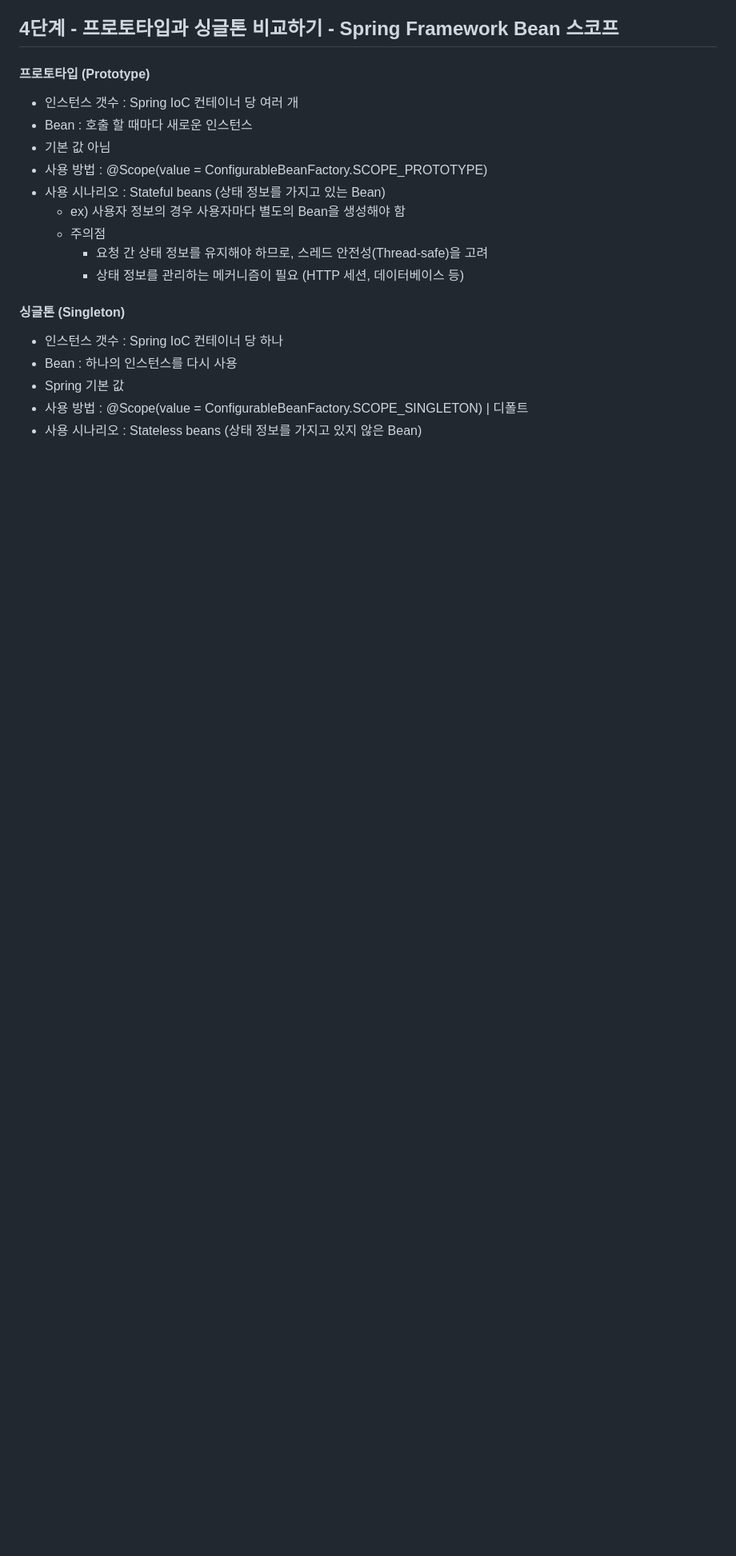
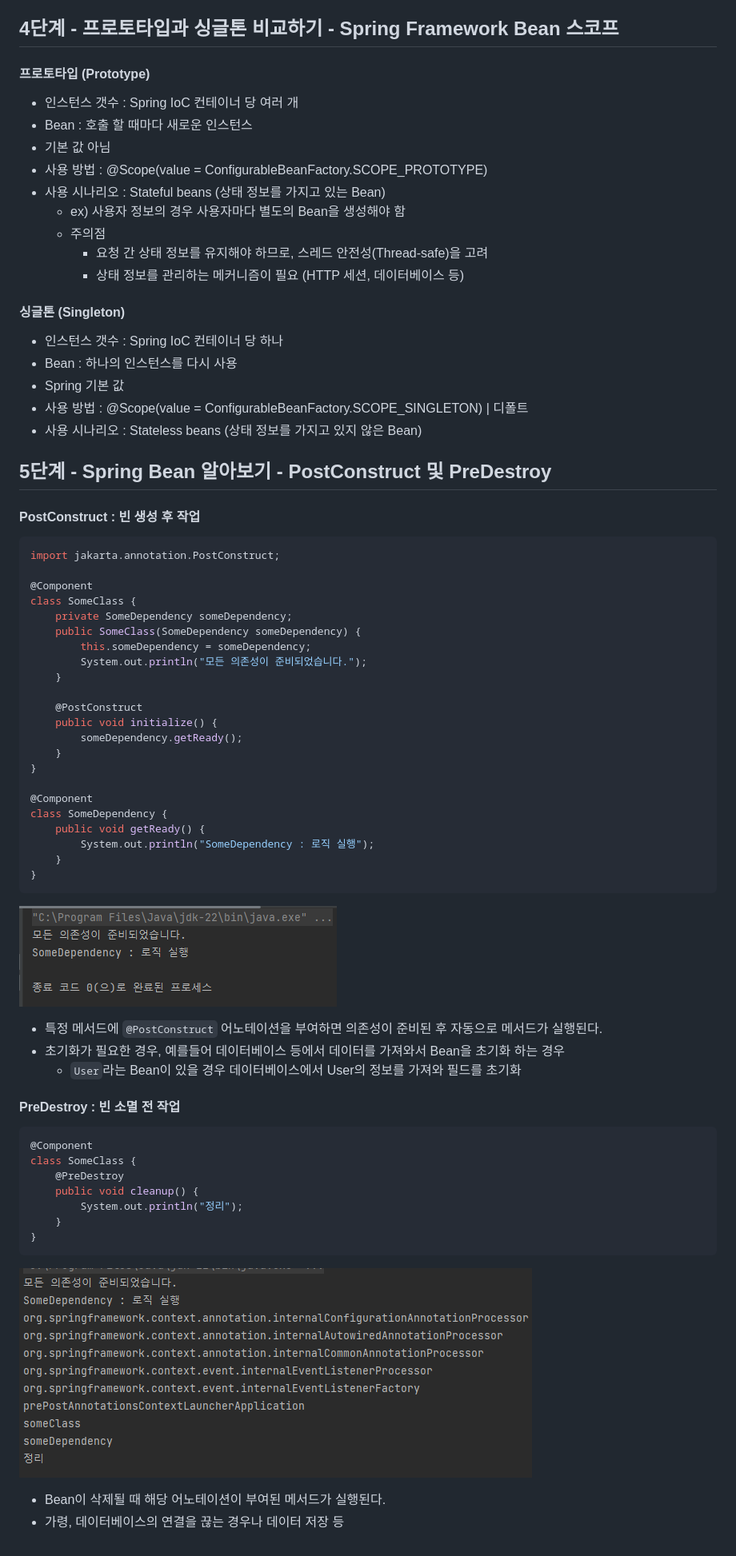
Before and after one commit to PhiloMonx1/learning-spring-and-spring-boot-3.x, a Markdown page: 03_Exploring_Spring_Framework_Advanced_Features/README.md, the part around the change. Shown: that part at 80% size. Rendered like a GitHub page; pictures changed too: 03_Exploring_Spring_Framework_Advanced_Features/image/PostConstruct.png (added), 03_Exploring_Spring_Framework_Advanced_Features/image/PreDestroy.png (added); blank space fills up the shorter version.

Commit message:
5단계 - Spring Bean 알아보기 - PostConstruc 및 PreDestroy
*feat : `PostConstruct` 실습
*feat : `PreDestroy` 실습
*docs : PostConstruct 및 PreDestroy 노트

````diff
--- a/03_Exploring_Spring_Framework_Advanced_Features/README.md
+++ b/03_Exploring_Spring_Framework_Advanced_Features/README.md
@@ -128,3 +128,51 @@ class NormalClass { }
 - Spring 기본 값
 - 사용 방법 : @Scope(value = ConfigurableBeanFactory.SCOPE_SINGLETON) | 디폴트
 - 사용 시나리오 : Stateless beans (상태 정보를 가지고 있지 않은 Bean)
+
+## 5단계 - Spring Bean 알아보기 - PostConstruct 및 PreDestroy
+
+#### PostConstruct : 빈 생성 후 작업
+```java
+import jakarta.annotation.PostConstruct;
+
+@Component
+class SomeClass {
+	private SomeDependency someDependency;
+	public SomeClass(SomeDependency someDependency) {
+		this.someDependency = someDependency;
+		System.out.println("모든 의존성이 준비되었습니다.");
+	}
+
+	@PostConstruct
+	public void initialize() {
+		someDependency.getReady();
+	}
+}
+
+@Component
+class SomeDependency {
+	public void getReady() {
+		System.out.println("SomeDependency : 로직 실행");
+	}
+}
+```
+![PostConstruct.png](image/PostConstruct.png)
+- 특정 메서드에 `@PostConstruct` 어노테이션을 부여하면 의존성이 준비된 후 자동으로 메서드가 실행된다.
+- 초기화가 필요한 경우, 예를들어 데이터베이스 등에서 데이터를 가져와서 Bean을 초기화 하는 경우
+  - `User`라는 Bean이 있을 경우 데이터베이스에서 User의 정보를 가져와 필드를 초기화
+
+
+
+#### PreDestroy : 빈 소멸 전 작업
+```java
+@Component
+class SomeClass {
+	@PreDestroy
+	public void cleanup() {
+		System.out.println("정리");
+	}
+}
+```
+![PreDestroy.png](image/PreDestroy.png)
+- Bean이 삭제될 때 해당 어노테이션이 부여된 메서드가 실행된다.
+- 가령, 데이터베이스의 연결을 끊는 경우나 데이터 저장 등
````
Also changed, not shown: 1 other file.
